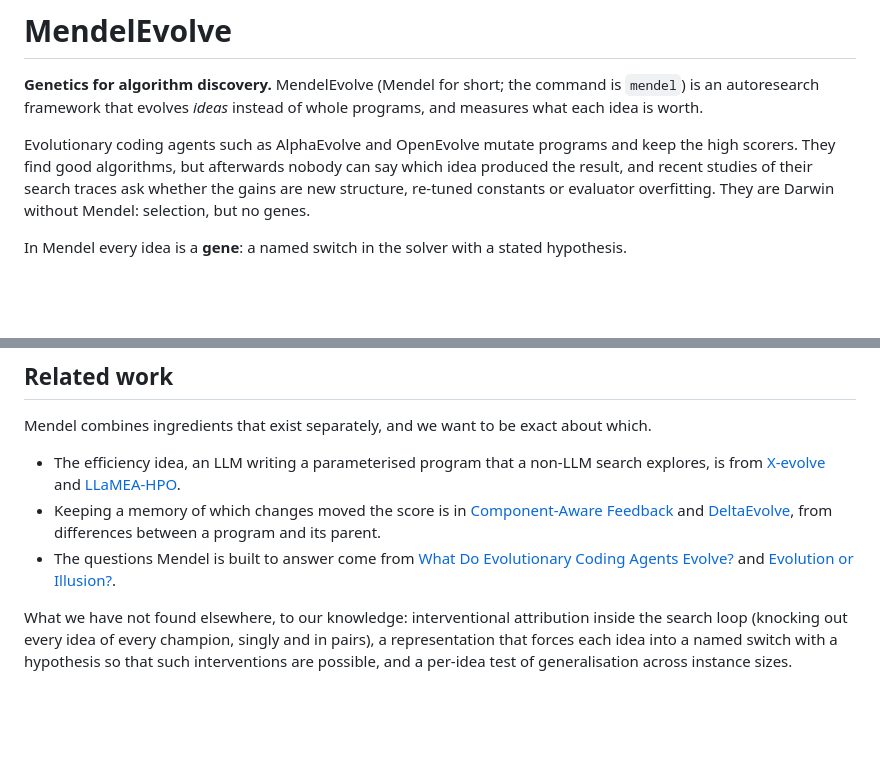
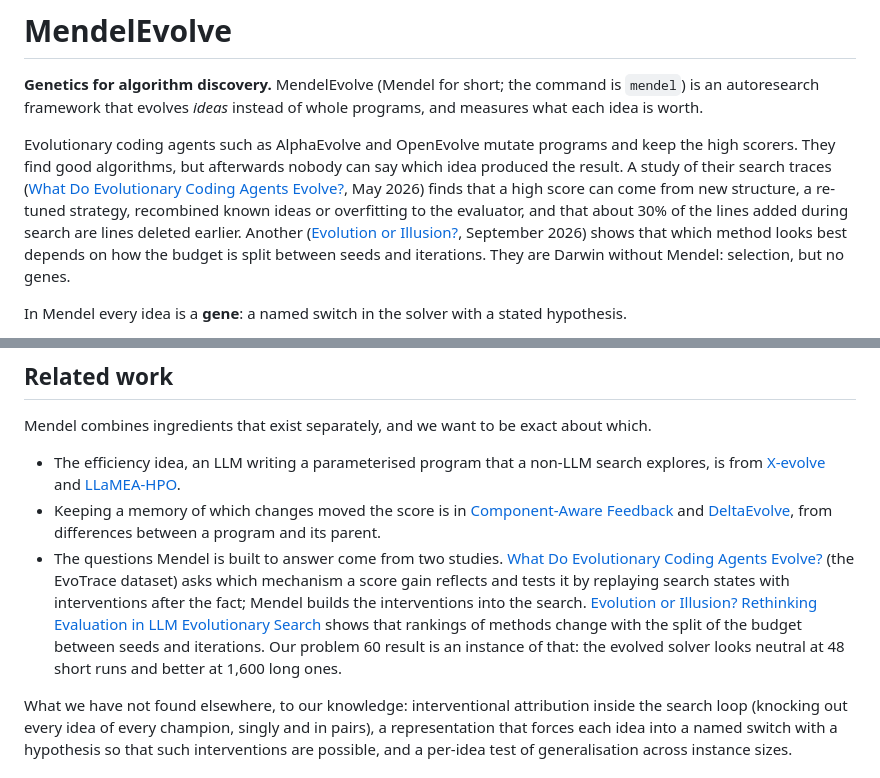
Before and after one commit to hashkanna/mendel-evolve, a Markdown page: README.md, 2 parts joined by grey strips. GitHub-like rendering; blank space fills up the shorter version.

Commit message:
README, results and pitch: cite the two studies inline and say what each one found
Co-Authored-By: Claude Fable 5.1 <noreply@anthropic.com>
Claude-Session: https://claude.ai/code/session_01HSdx7AmrScJ1XGWL81HwQ7

```diff
--- a/README.md
+++ b/README.md
@@ -4,9 +4,13 @@
 autoresearch framework that evolves *ideas* instead of whole programs, and measures what each idea is worth.
 
 Evolutionary coding agents such as AlphaEvolve and OpenEvolve mutate programs and keep the high scorers.
-They find good algorithms, but afterwards nobody can say which idea produced the result, and recent studies
-of their search traces ask whether the gains are new structure, re-tuned constants or evaluator overfitting.
-They are Darwin without Mendel: selection, but no genes.
+They find good algorithms, but afterwards nobody can say which idea produced the result. A study of their
+search traces ([What Do Evolutionary Coding Agents Evolve?](https://arxiv.org/abs/2605.20086), May 2026) finds
+that a high score can come from new structure, a re-tuned strategy, recombined known ideas or overfitting to
+the evaluator, and that about 30% of the lines added during search are lines deleted earlier. Another
+([Evolution or Illusion?](https://arxiv.org/abs/2609.19799), September 2026) shows that which method looks
+best depends on how the budget is split between seeds and iterations. They are Darwin without Mendel:
+selection, but no genes.
 
 In Mendel every idea is a **gene**: a named switch in the solver with a stated hypothesis.
 
@@ -209,9 +213,14 @@ Mendel combines ingredients that exist separately, and we want to be exact about
 - Keeping a memory of which changes moved the score is in
   [Component-Aware Feedback](https://arxiv.org/abs/2609.38639) and [DeltaEvolve](https://arxiv.org/abs/2602.02919),
   from differences between a program and its parent.
-- The questions Mendel is built to answer come from
-  [What Do Evolutionary Coding Agents Evolve?](https://arxiv.org/abs/2605.20086) and
-  [Evolution or Illusion?](https://arxiv.org/abs/2609.19799).
+- The questions Mendel is built to answer come from two studies.
+  [What Do Evolutionary Coding Agents Evolve?](https://arxiv.org/abs/2605.20086) (the EvoTrace dataset) asks
+  which mechanism a score gain reflects and tests it by replaying search states with interventions after the
+  fact; Mendel builds the interventions into the search.
+  [Evolution or Illusion? Rethinking Evaluation in LLM Evolutionary Search](https://arxiv.org/abs/2609.19799)
+  shows that rankings of methods change with the split of the budget between seeds and iterations. Our
+  problem 60 result is an instance of that: the evolved solver looks neutral at 48 short runs and better at
+  1,600 long ones.
 
 What we have not found elsewhere, to our knowledge: interventional attribution inside the search loop
 (knocking out every idea of every champion, singly and in pairs), a representation that forces each idea
```
Also changed, not shown: PITCH.md (+3 -3 lines), RESULTS.md (+5 -2 lines).
